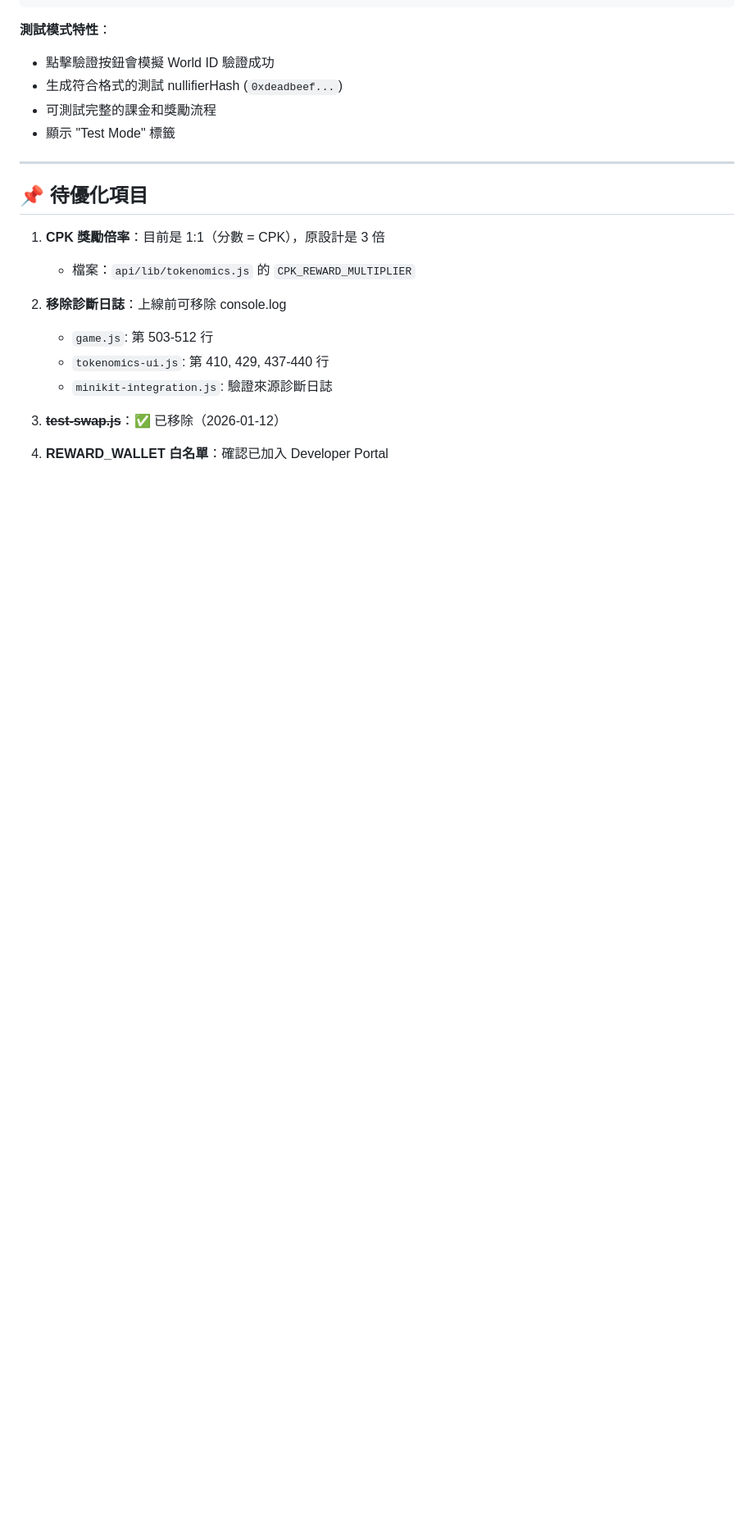
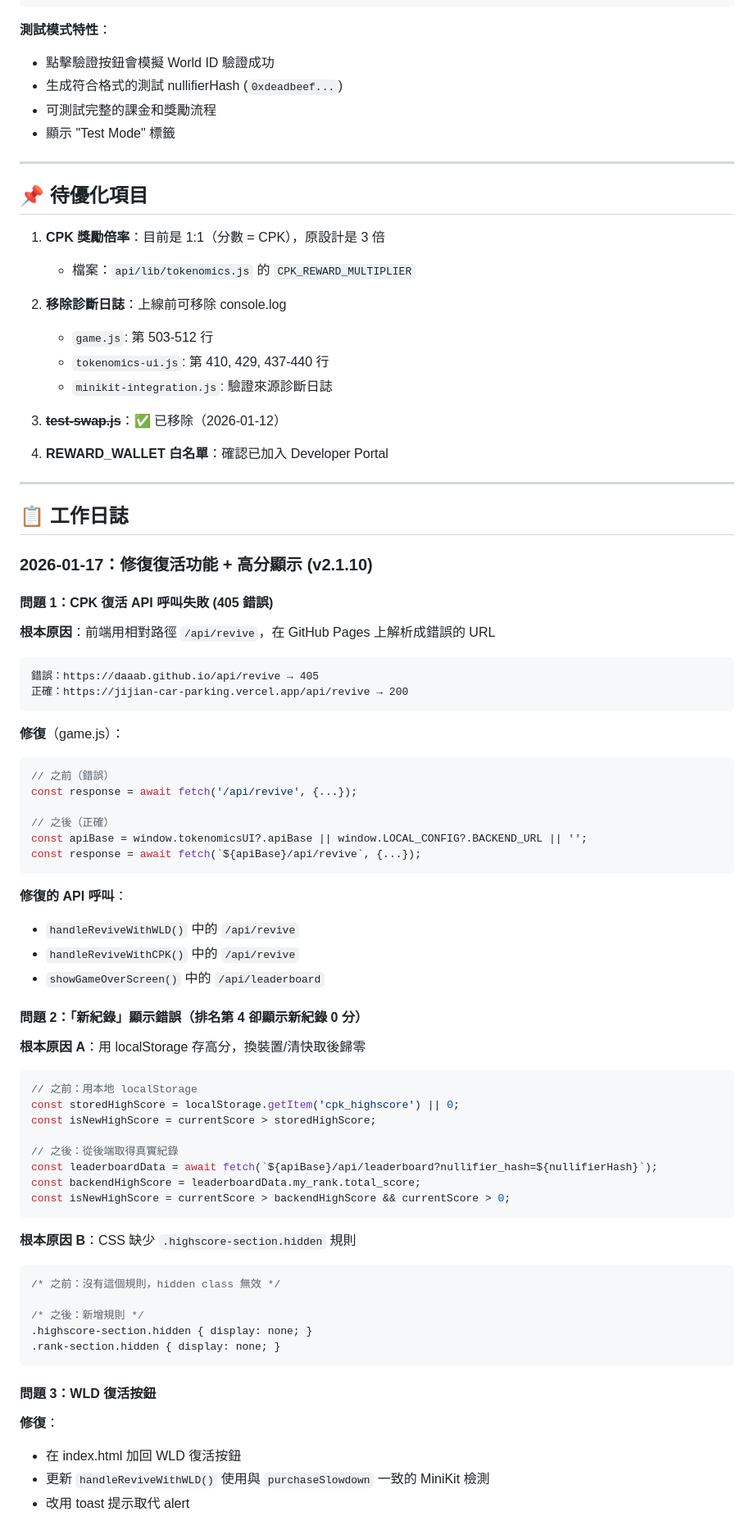
Before and after one commit to dAAAb/jijian-parking, a Markdown page: CLAUDE.md, the part around one of its changes. Shown at 82% size. GitHub-like rendering; blank space fills up the shorter version.

Commit message:
📝 新增 2026-01-17 工作日誌
記錄今日修復的三個問題：
1. CPK 復活 API URL 問題（相對路徑 → apiBase）
2. 高分顯示邏輯（localStorage → 後端真實紀錄）
3. CSS hidden 規則缺失

Co-Authored-By: Claude Opus 4.5 <noreply@anthropic.com>

````diff
--- a/CLAUDE.md
+++ b/CLAUDE.md
@@ -518,3 +518,63 @@ https://jijian-car-parking.vercel.app/?test=1
 3. ~~**test-swap.js**~~：✅ 已移除（2026-01-12）
 
 4. **REWARD_WALLET 白名單**：確認已加入 Developer Portal
+
+---
+
+## 📋 工作日誌
+
+### 2026-01-17：修復復活功能 + 高分顯示 (v2.1.10)
+
+#### 問題 1：CPK 復活 API 呼叫失敗 (405 錯誤)
+
+**根本原因**：前端用相對路徑 `/api/revive`，在 GitHub Pages 上解析成錯誤的 URL
+```
+錯誤：https://daaab.github.io/api/revive → 405
+正確：https://jijian-car-parking.vercel.app/api/revive → 200
+```
+
+**修復**（game.js）：
+```javascript
+// 之前（錯誤）
+const response = await fetch('/api/revive', {...});
+
+// 之後（正確）
+const apiBase = window.tokenomicsUI?.apiBase || window.LOCAL_CONFIG?.BACKEND_URL || '';
+const response = await fetch(`${apiBase}/api/revive`, {...});
+```
+
+**修復的 API 呼叫**：
+- `handleReviveWithWLD()` 中的 `/api/revive`
+- `handleReviveWithCPK()` 中的 `/api/revive`
+- `showGameOverScreen()` 中的 `/api/leaderboard`
+
+#### 問題 2：「新紀錄」顯示錯誤（排名第 4 卻顯示新紀錄 0 分）
+
+**根本原因 A**：用 localStorage 存高分，換裝置/清快取後歸零
+```javascript
+// 之前：用本地 localStorage
+const storedHighScore = localStorage.getItem('cpk_highscore') || 0;
+const isNewHighScore = currentScore > storedHighScore;
+
+// 之後：從後端取得真實紀錄
+const leaderboardData = await fetch(`${apiBase}/api/leaderboard?nullifier_hash=${nullifierHash}`);
+const backendHighScore = leaderboardData.my_rank.total_score;
+const isNewHighScore = currentScore > backendHighScore && currentScore > 0;
+```
+
+**根本原因 B**：CSS 缺少 `.highscore-section.hidden` 規則
+```css
+/* 之前：沒有這個規則，hidden class 無效 */
+
+/* 之後：新增規則 */
+.highscore-section.hidden { display: none; }
+.rank-section.hidden { display: none; }
+```
+
+#### 問題 3：WLD 復活按鈕
+
+**修復**：
+- 在 index.html 加回 WLD 復活按鈕
+- 更新 `handleReviveWithWLD()` 使用與 `purchaseSlowdown` 一致的 MiniKit 檢測
+- 改用 toast 提示取代 alert
+
````
Also changed, not shown: other parts of CLAUDE.md (+27 -0 lines).
